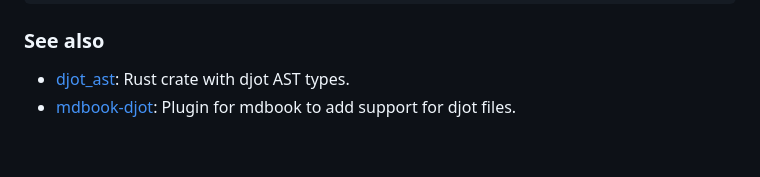
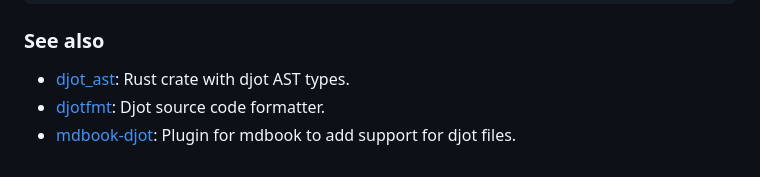
Before and after one commit to hellux/jotdown, a Markdown page: README.md, the part around one of its changes. Drawn GitHub-style.

Commit message:
readme: link to djotfmt

```diff
--- a/README.md
+++ b/README.md
@@ -163,6 +163,7 @@ cargo criterion -p bench-crit -- [filter]
 ### See also
 
 - [djot_ast][]: Rust crate with djot AST types.
+- [djotfmt][]: Djot source code formatter.
 - [mdbook-djot][]: Plugin for mdbook to add support for djot files.
 
 [djot_ast]: https://github.com/clbarnes/djot_ast
```
Also changed, not shown: other parts of README.md (+1 -0 lines).
